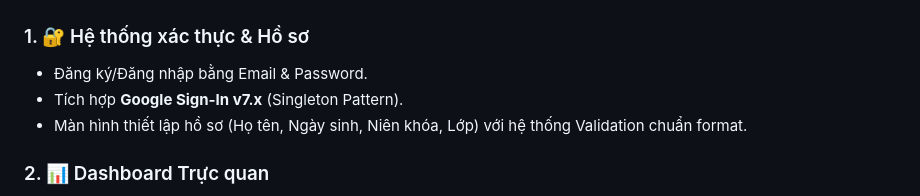
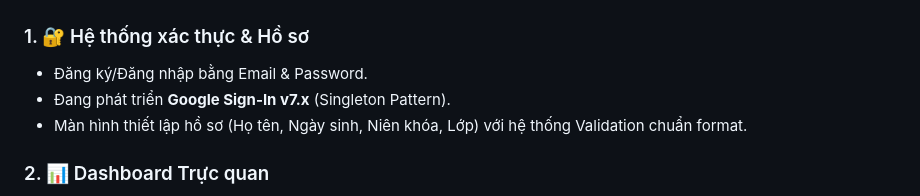
Before and after one commit to nt-nhan24/https-tt022025-2a071.web.app, a Markdown page: README.md, the part around the change. GitHub-like rendering.

Commit message:
Change Google Sign-In integration status to 'in development'
Update the status of Google Sign-In integration in README.

```diff
--- a/README.md
+++ b/README.md
@@ -15,7 +15,7 @@ Hệ thống tự đánh giá năng lực số dành cho người học tại Vi
 
 ### 1. 🔐 Hệ thống xác thực & Hồ sơ
 - Đăng ký/Đăng nhập bằng Email & Password.
-- Tích hợp **Google Sign-In v7.x** (Singleton Pattern).
+- Đang phát triển **Google Sign-In v7.x** (Singleton Pattern).
 - Màn hình thiết lập hồ sơ (Họ tên, Ngày sinh, Niên khóa, Lớp) với hệ thống Validation chuẩn format.
 
 ### 2. 📊 Dashboard Trực quan
```
